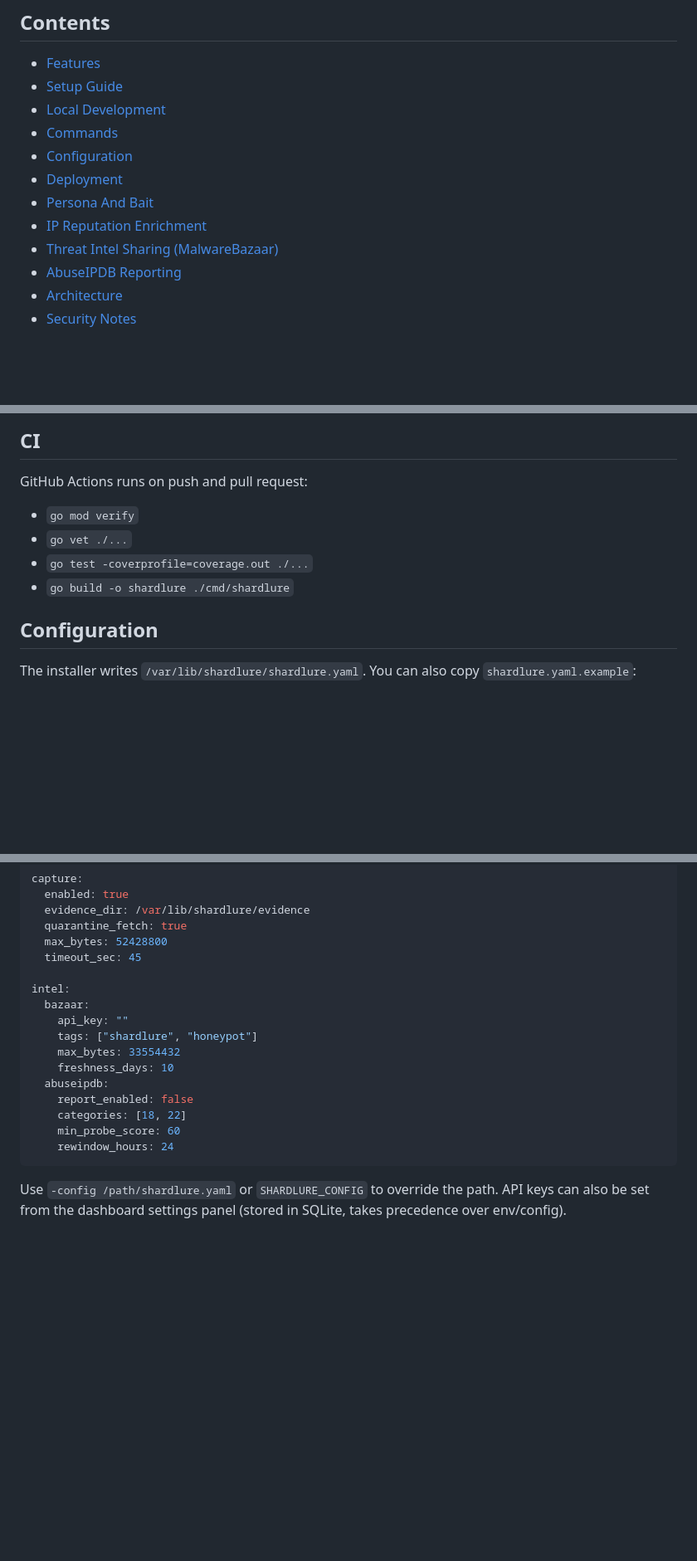
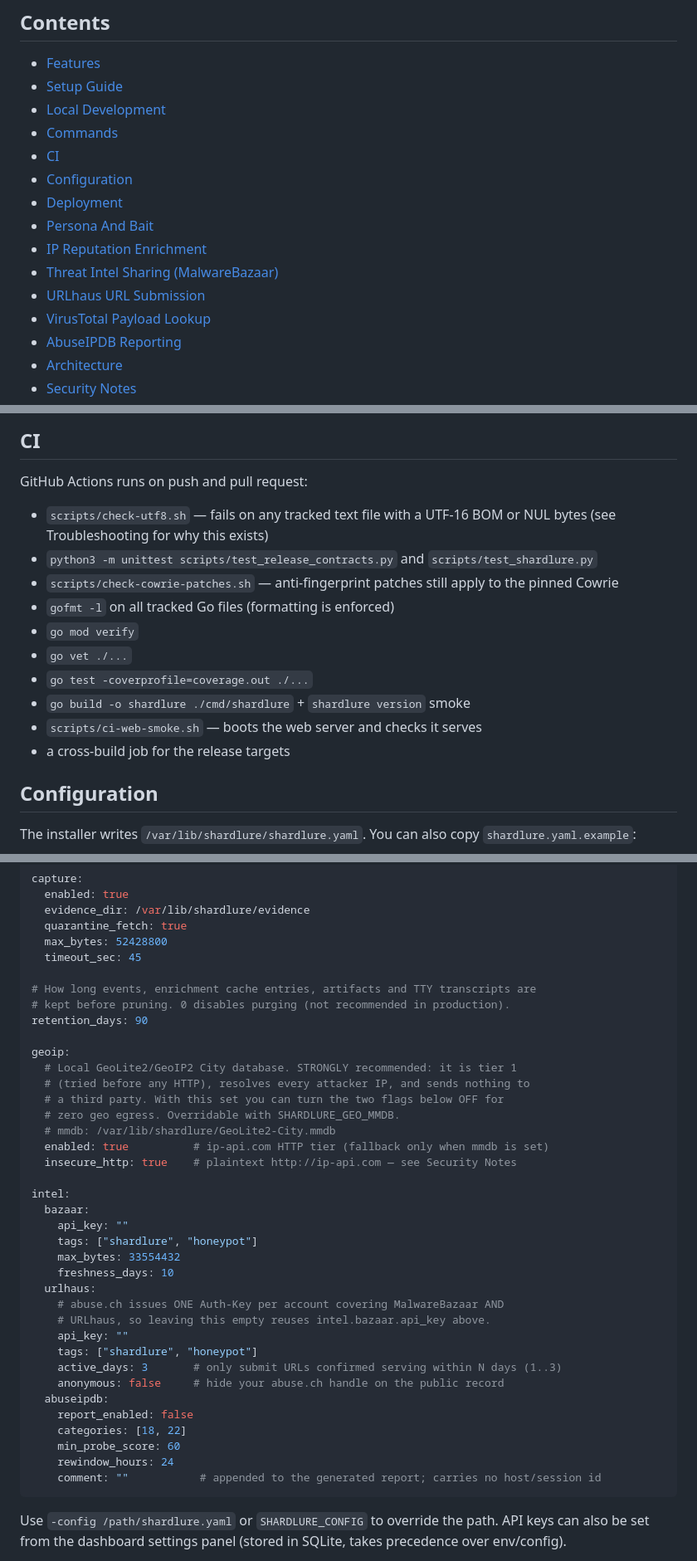
Before and after one commit to hett-patell/ShardLure, a Markdown page: README.md, 3 parts joined by grey strips. Shown at 83% size. Drawn GitHub-style; blank space fills up the shorter version.

Commit message:
docs: bring README in line with the shipped features
Documentation drift found by diffing the README against the code and
against shardlure.yaml.example.

Features: added the three integrations that shipped without README
bullets — local GeoLite2/MMDB geolocation (with the reason it matters:
coverage, privacy, air-gap), URLhaus URL submission, and VirusTotal
payload verdicts (including that the list view never spends quota).

Configuration: the YAML block was missing the entire geoip section and
intel.urlhaus, so an operator reading the README had no way to know MMDB
or URLhaus config existed. Also added retention_days and
intel.abuseipdb.comment, which were in shardlure.yaml.example but had
never been documented. The block now matches the example file exactly —
45 keys, no drift in either direction.

Security Notes: two corrections. The CSP bullet said 'self-hosted assets
only', which is now precisely true for scripts (the globe engine is
vendored) but never was for web fonts — stated accurately instead. Added
the /debug/* rule, since 'the dashboard is open' no longer implies
profiling endpoints are: they require a loopback peer when no token is
set, with the ssh -L workaround noted. The geolocation bullet now leads
with MMDB and spells out that the plaintext ip-api path discloses every
attacker IP you look up.

CI section listed 4 of 10 steps; now matches the workflow (check-utf8,
contract tests, cowrie patch check, gofmt, vet, test, build, version
smoke, web smoke, cross-build).

Local Development gained the test/fuzz commands, including the warning
that Go writes failing fuzz inputs to testdata/fuzz as binary files that
must not be committed.

TOC was missing URLhaus, VirusTotal and CI; all 18 anchors now resolve.

````diff
--- a/README.md
+++ b/README.md
@@ -23,11 +23,14 @@ you      -> port 2222 (SSH)   -> real admin access via keys/Tailscale
 - [Setup Guide](#setup-guide)
 - [Local Development](#local-development)
 - [Commands](#commands)
+- [CI](#ci)
 - [Configuration](#configuration)
 - [Deployment](#deployment)
 - [Persona And Bait](#persona-and-bait)
 - [IP Reputation Enrichment](#ip-reputation-enrichment)
 - [Threat Intel Sharing (MalwareBazaar)](#threat-intel-sharing-malwarebazaar)
+- [URLhaus URL Submission](#urlhaus-url-submission)
+- [VirusTotal Payload Lookup](#virustotal-payload-lookup)
 - [AbuseIPDB Reporting](#abuseipdb-reporting)
 - [Architecture](#architecture)
 - [Security Notes](#security-notes)
@@ -267,10 +283,16 @@ sudo ./shardlure run
 
 GitHub Actions runs on push and pull request:
 
+- `scripts/check-utf8.sh` — fails on any tracked text file with a UTF-16 BOM or NUL bytes (see Troubleshooting for why this exists)
+- `python3 -m unittest scripts/test_release_contracts.py` and `scripts/test_shardlure.py`
+- `scripts/check-cowrie-patches.sh` — anti-fingerprint patches still apply to the pinned Cowrie
+- `gofmt -l` on all tracked Go files (formatting is enforced)
 - `go mod verify`
 - `go vet ./...`
 - `go test -coverprofile=coverage.out ./...`
-- `go build -o shardlure ./cmd/shardlure`
+- `go build -o shardlure ./cmd/shardlure` + `shardlure version` smoke
+- `scripts/ci-web-smoke.sh` — boots the web server and checks it serves
+- a cross-build job for the release targets
 
 ## Configuration
 
@@ -310,17 +332,38 @@ capture:
   max_bytes: 52428800
   timeout_sec: 45
 
+# How long events, enrichment cache entries, artifacts and TTY transcripts are
+# kept before pruning. 0 disables purging (not recommended in production).
+retention_days: 90
+
+geoip:
+  # Local GeoLite2/GeoIP2 City database. STRONGLY recommended: it is tier 1
+  # (tried before any HTTP), resolves every attacker IP, and sends nothing to
+  # a third party. With this set you can turn the two flags below OFF for
+  # zero geo egress. Overridable with SHARDLURE_GEO_MMDB.
+  # mmdb: /var/lib/shardlure/GeoLite2-City.mmdb
+  enabled: true          # ip-api.com HTTP tier (fallback only when mmdb is set)
+  insecure_http: true    # plaintext http://ip-api.com — see Security Notes
+
 intel:
   bazaar:
     api_key: ""
     tags: ["shardlure", "honeypot"]
     max_bytes: 33554432
     freshness_days: 10
+  urlhaus:
+    # abuse.ch issues ONE Auth-Key per account covering MalwareBazaar AND
+    # URLhaus, so leaving this empty reuses intel.bazaar.api_key above.
+    api_key: ""
+    tags: ["shardlure", "honeypot"]
+    active_days: 3       # only submit URLs confirmed serving within N days (1..3)
+    anonymous: false     # hide your abuse.ch handle on the public record
   abuseipdb:
     report_enabled: false
     categories: [18, 22]
     min_probe_score: 60
     rewindow_hours: 24
+    comment: ""           # appended to the generated report; carries no host/session id
 ```
 
 Use `-config /path/shardlure.yaml` or `SHARDLURE_CONFIG` to override the path. API keys can also be set from the dashboard settings panel (stored in SQLite, takes precedence over env/config).
````
Also changed, not shown: other parts of README.md (+16 -2 lines).
